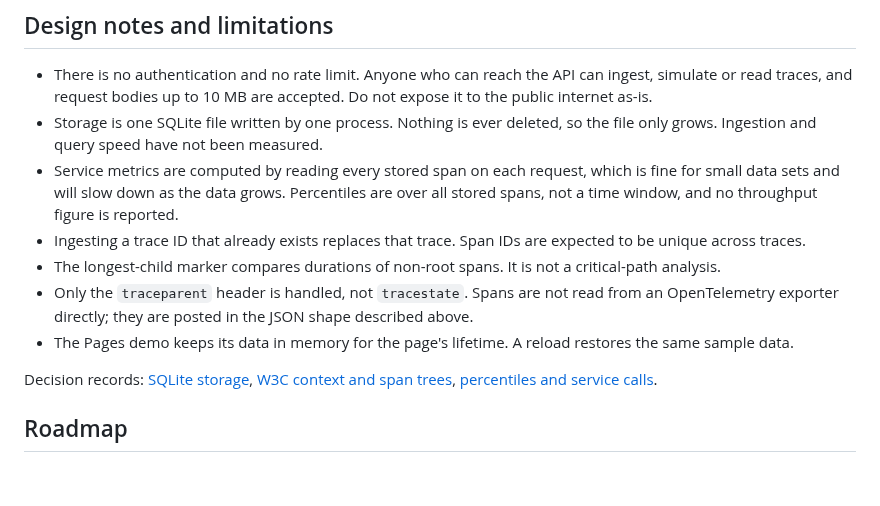
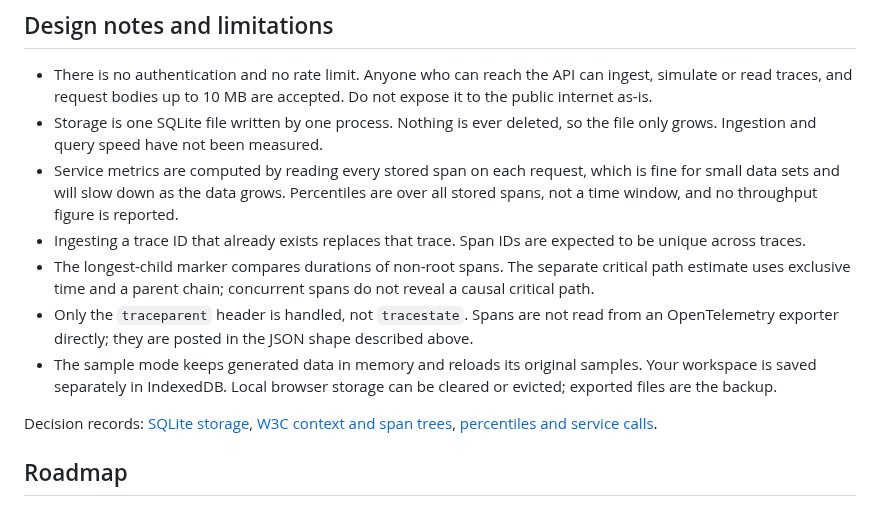
Before and after one commit to Taan1el/tracepulse, a Markdown page: README.md, the part around one of its changes. GitHub-like rendering; blank space fills up the shorter version.

```diff
--- a/README.md
+++ b/README.md
@@ -219,9 +231,9 @@ Serves the built client and the API at **http://localhost:4000**. The SQLite fil
 - Storage is one SQLite file written by one process. Nothing is ever deleted, so the file only grows. Ingestion and query speed have not been measured.
 - Service metrics are computed by reading every stored span on each request, which is fine for small data sets and will slow down as the data grows. Percentiles are over all stored spans, not a time window, and no throughput figure is reported.
 - Ingesting a trace ID that already exists replaces that trace. Span IDs are expected to be unique across traces.
-- The longest-child marker compares durations of non-root spans. It is not a critical-path analysis.
+- The longest-child marker compares durations of non-root spans. The separate critical path estimate uses exclusive time and a parent chain; concurrent spans do not reveal a causal critical path.
 - Only the `traceparent` header is handled, not `tracestate`. Spans are not read from an OpenTelemetry exporter directly; they are posted in the JSON shape described above.
-- The Pages demo keeps its data in memory for the page's lifetime. A reload restores the same sample data.
+- The sample mode keeps generated data in memory and reloads its original samples. Your workspace is saved separately in IndexedDB. Local browser storage can be cleared or evicted; exported files are the backup.
 
 Decision records: [SQLite storage](docs/adr/001-native-sqlite-wal-and-relational-span-storage.md), [W3C context and span trees](docs/adr/002-w3c-tracecontext-propagation-and-dag-span-tree-reconstruction.md), [percentiles and service calls](docs/adr/003-latency-percentiles-and-service-topology-derivation.md).
 
```
Also changed, not shown: other parts of README.md (+13 -1 lines), docs/screenshots/01-dashboard.png, docs/screenshots/02-services.png, docs/screenshots/03-calls.png, docs/screenshots/04-mobile.png.
